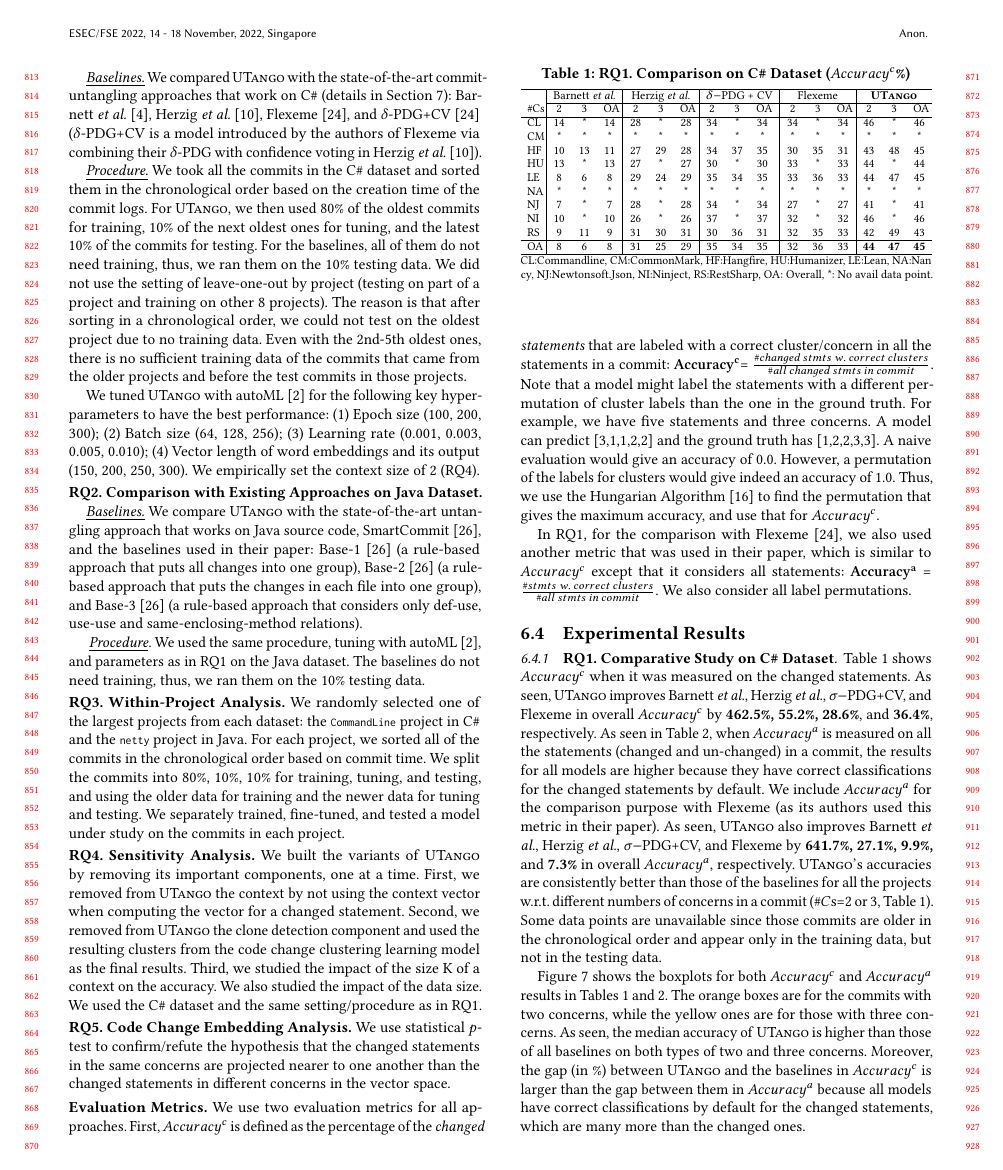
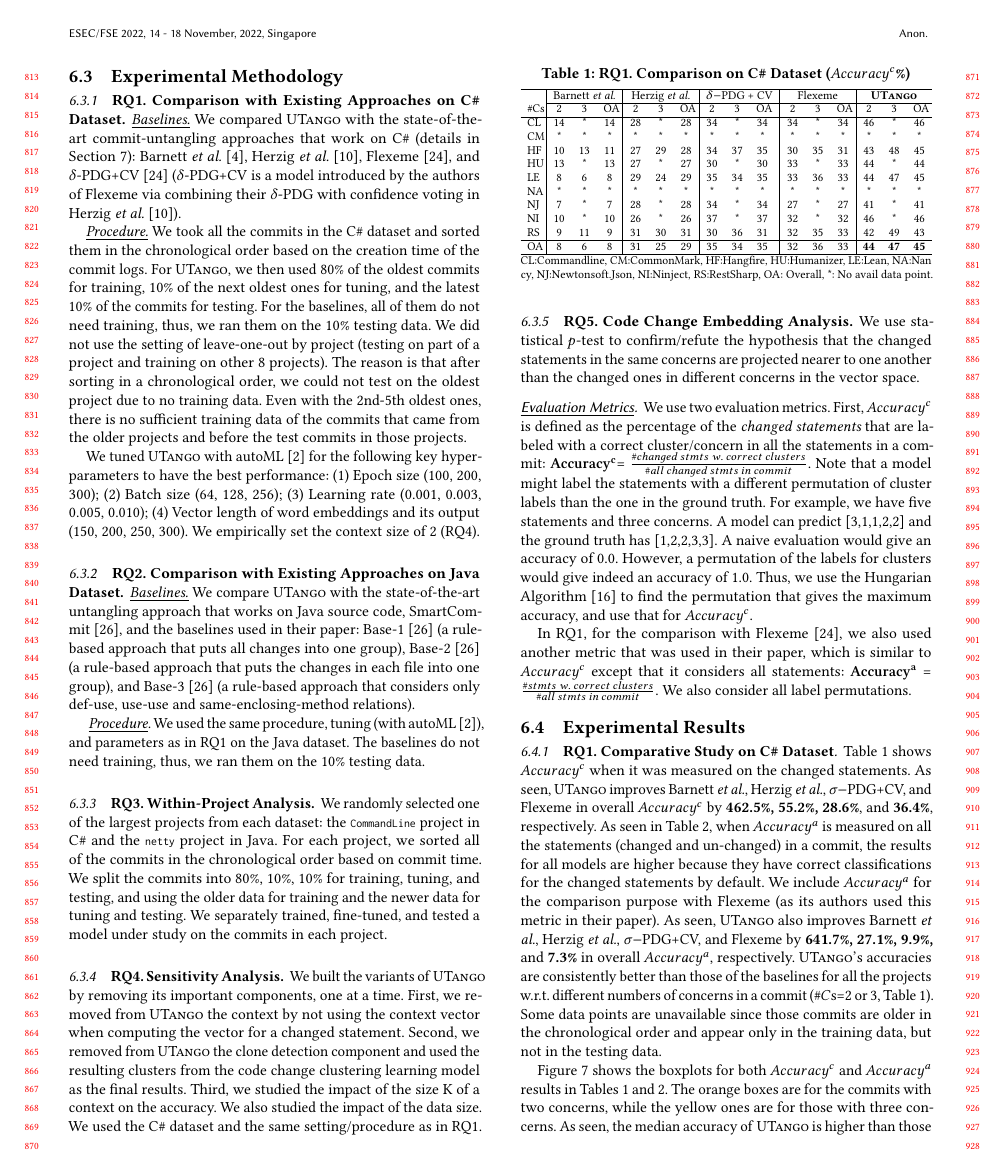
Before and after one commit to tien-n-nguyen/untangle, a LaTeX paper (fse22.tex, which reads sections/exper_methodology.tex): page 8 of 12. Compiled offline with pdfLaTeX.

Commit message:
done up to results

```diff
--- a/sections/exper_methodology.tex
+++ b/sections/exper_methodology.tex
@@ -131,23 +141,29 @@ setting/procedure as in RQ1.
 
 %We first use \tool as the base model. We then remove the context vector from the model to evaluate the impact of context information. We also build the other model by removing the code clone from the base model to evaluate the impact of code clone technique. We used the C\# dataset and the same experiment setting as in RQ1.
 
-\vspace{2pt}
-\noindent\textbf{RQ5. Code Change Embedding Analysis.}
-We use statistical $p$-test to confirm/refute the hypothesis
-that the changed statements in the same concerns are
-projected nearer to one another than the changed statements in
-different concerns in the vector space.
+%\vspace{2pt}
+%\noindent\textbf{RQ5. Code Change Embedding Analysis.}
+\subsubsection{\bf RQ5. Code Change Embedding Analysis}
+
+We use statistical $p$-test to confirm/refute the hypothesis that the
+changed statements in the same concerns are projected nearer to one
+another than the changed ones in different concerns in the
+vector~space.
 
 
 %XX changed statements $S$ each of which belongs to a different concern
 %and each concern contains at least two changed statements.
 
-\vspace{3pt}
-\noindent {\bf Evaluation Metrics.} We use two evaluation metrics for
-all approaches. First, $Accuracy^{c}$ is defined as the percentage of
-the {\em changed statements} that are labeled with a correct
-cluster/concern in all the statements in a commit: $\mathbf{Accuracy^{c}}$=
-$\frac{\# changed\:stmts\:w.\:correct\:clusters}{\#
+%\vspace{3pt}
+%\noindent {\bf Evaluation Metrics.}
+
+\subsubsection*{\underline{Evaluation Metrics}}
+
+We use two evaluation metrics. First, $Accuracy^{c}$ is defined as the
+percentage of the {\em changed statements} that are labeled with a
+correct cluster/concern in all the statements in a commit:
+$\mathbf{Accuracy^{c}}$= $\frac{\#
+changed\:stmts\:w.\:correct\:clusters}{\#
 all\:changed\:stmts\:in\:commit}$.  Note that a model might label the
 statements with a different permutation of cluster labels than the one
 in the ground truth. For example, we have five statements and three
```
Also changed, not shown: sections/exper_methodology.tex (26 more changed lines).
